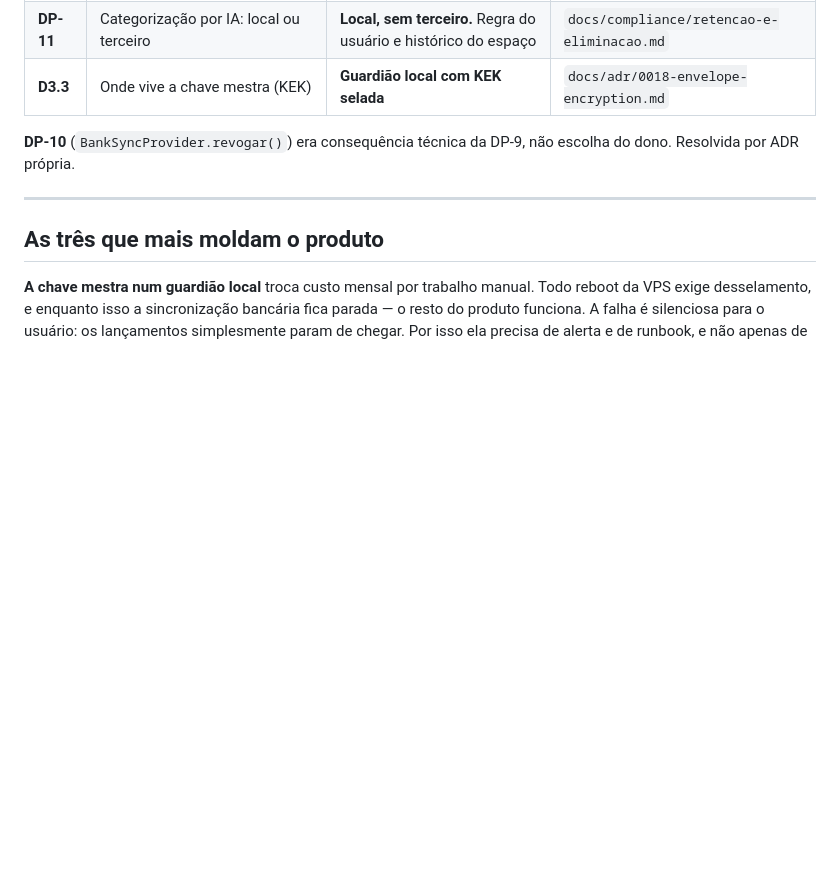
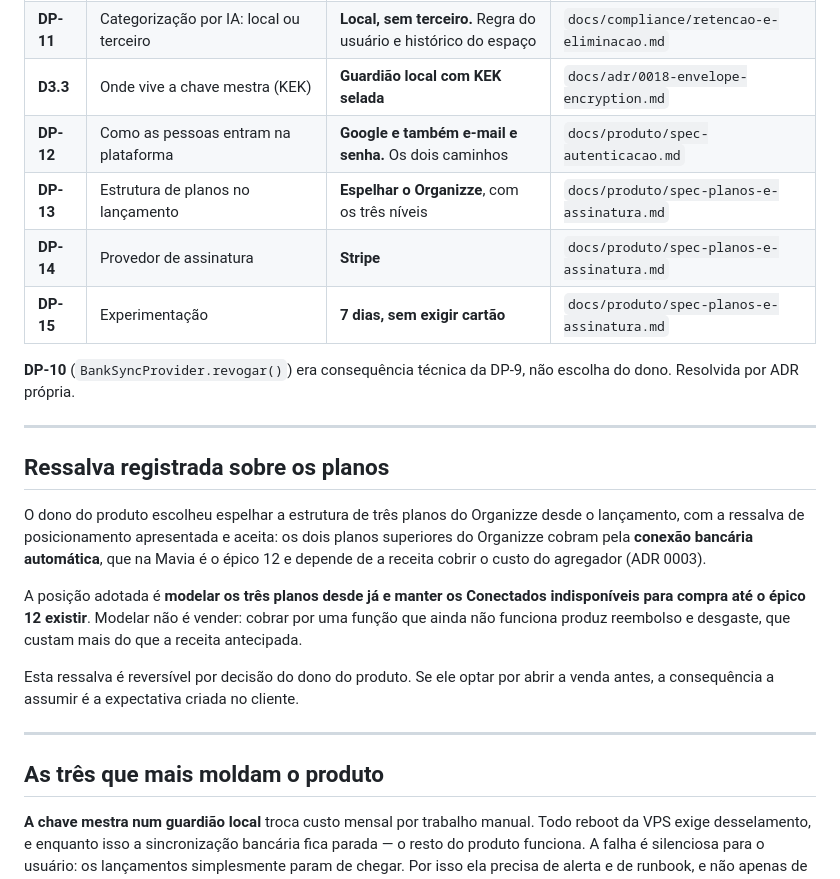
Before and after one commit to dgllpnv/mavia, a Markdown page: docs/decisoes-do-produto.md, the part around the change. Rendered like a GitHub page; blank space fills up the shorter version.

Commit message:
Registra as decisoes de autenticacao e de planos
Quatro escolhas do dono do produto: entrada por Google e tambem por
e-mail e senha, estrutura de tres planos espelhando o Organizze, Stripe
como provedor de assinatura, e teste de 7 dias sem exigir cartao.

Registra tambem a ressalva de posicionamento apresentada e aceita: os
planos Conectados sao modelados desde ja, mas ficam indisponiveis para
compra ate o epico 12, porque cobrar por conexao bancaria que ainda nao
funciona produz reembolso e desgaste.

```diff
--- a/docs/decisoes-do-produto.md
+++ b/docs/decisoes-do-produto.md
@@ -21,8 +21,22 @@ Este arquivo é um índice, não a fonte. A justificativa completa e as consequ
 | **DP-9** | Destino dos dados sincronizados após revogação | **Permanecem e param de atualizar** | `docs/compliance/retencao-e-eliminacao.md` |
 | **DP-11** | Categorização por IA: local ou terceiro | **Local, sem terceiro.** Regra do usuário e histórico do espaço | `docs/compliance/retencao-e-eliminacao.md` |
 | **D3.3** | Onde vive a chave mestra (KEK) | **Guardião local com KEK selada** | `docs/adr/0018-envelope-encryption.md` |
+| **DP-12** | Como as pessoas entram na plataforma | **Google e também e-mail e senha.** Os dois caminhos | `docs/produto/spec-autenticacao.md` |
+| **DP-13** | Estrutura de planos no lançamento | **Espelhar o Organizze**, com os três níveis | `docs/produto/spec-planos-e-assinatura.md` |
+| **DP-14** | Provedor de assinatura | **Stripe** | `docs/produto/spec-planos-e-assinatura.md` |
+| **DP-15** | Experimentação | **7 dias, sem exigir cartão** | `docs/produto/spec-planos-e-assinatura.md` |
 
 **DP-10** (`BankSyncProvider.revogar()`) era consequência técnica da DP-9, não escolha do dono. Resolvida por ADR própria.
+
+---
+
+## Ressalva registrada sobre os planos
+
+O dono do produto escolheu espelhar a estrutura de três planos do Organizze desde o lançamento, com a ressalva de posicionamento apresentada e aceita: os dois planos superiores do Organizze cobram pela **conexão bancária automática**, que na Mavia é o épico 12 e depende de a receita cobrir o custo do agregador (ADR 0003).
+
+A posição adotada é **modelar os três planos desde já e manter os Conectados indisponíveis para compra até o épico 12 existir**. Modelar não é vender: cobrar por uma função que ainda não funciona produz reembolso e desgaste, que custam mais do que a receita antecipada.
+
+Esta ressalva é reversível por decisão do dono do produto. Se ele optar por abrir a venda antes, a consequência a assumir é a expectativa criada no cliente.
 
 ---
 
```
